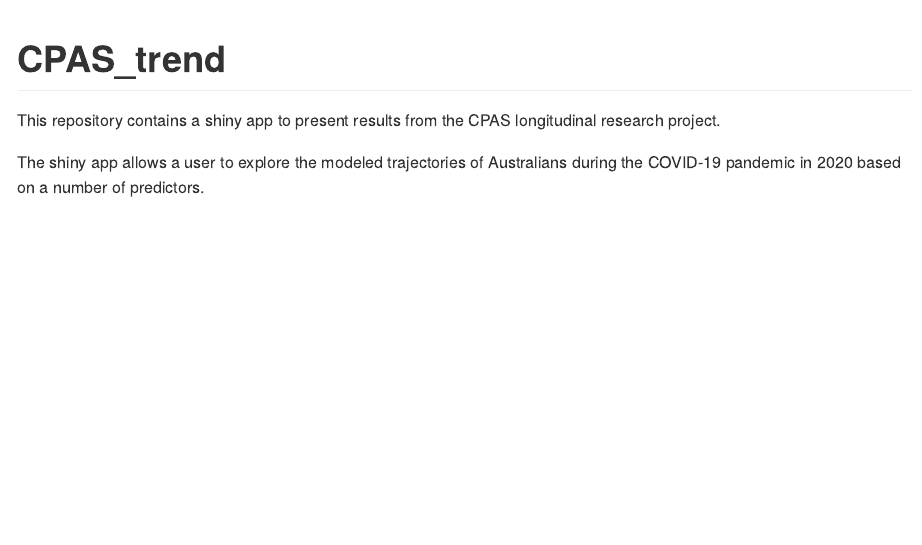
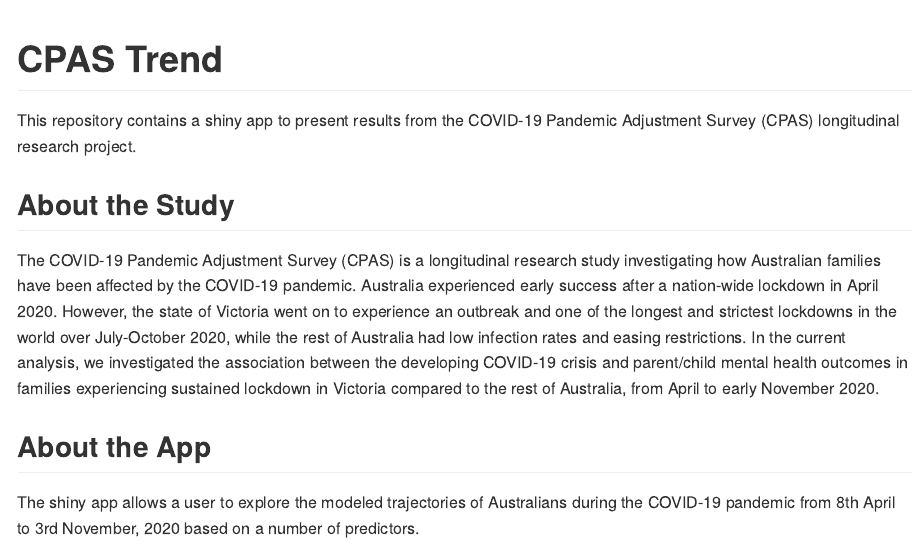
Before and after one commit to Lingtax/CPAS_trend, an R Markdown document (README.Rmd): the page in a window 1100 px wide, from its top. The pictures show the output file README.md that the author committed with the source, drawn offline in the style of GitHub.

Commit message:
Add data for case graphs and updates readme

````diff
--- a/README.Rmd
+++ b/README.Rmd
@@ -10,11 +10,17 @@ knitr::opts_chunk$set(
   comment = "#>"
 )
 ```
-# CPAS_trend
+# CPAS Trend
 
 <!-- badges: start -->
 <!-- badges: end -->
 
-This repository contains a shiny app to present results from the CPAS longitudinal research project.
+This repository contains a shiny app to present results from the COVID-19 Pandemic Adjustment Survey (CPAS) longitudinal research project.
 
-The shiny app allows a user to explore the modeled trajectories of Australians during the COVID-19 pandemic in 2020 based on a number of predictors.
+## About the Study
+
+The COVID-19 Pandemic Adjustment Survey (CPAS) is a longitudinal research study investigating how Australian families have been affected by the COVID-19 pandemic. Australia experienced early success after a nation-wide lockdown in April 2020. However, the state of Victoria went on to experience an outbreak and one of the longest and strictest lockdowns in the world over July-October 2020, while the rest of Australia had low infection rates and easing restrictions. In the current analysis, we investigated the association between the developing COVID-19 crisis and parent/child mental health outcomes in families experiencing sustained lockdown in Victoria compared to the rest of Australia, from April to early November 2020.
+
+## About the App
+
+The shiny app allows a user to explore the modeled trajectories of Australians during the COVID-19 pandemic from 8th April to 3rd November, 2020 based on a number of predictors.
````
Also changed, not shown: daily_covid_states.R (added, +13 -0 lines), README.md, data/refdata.RDS (added).
